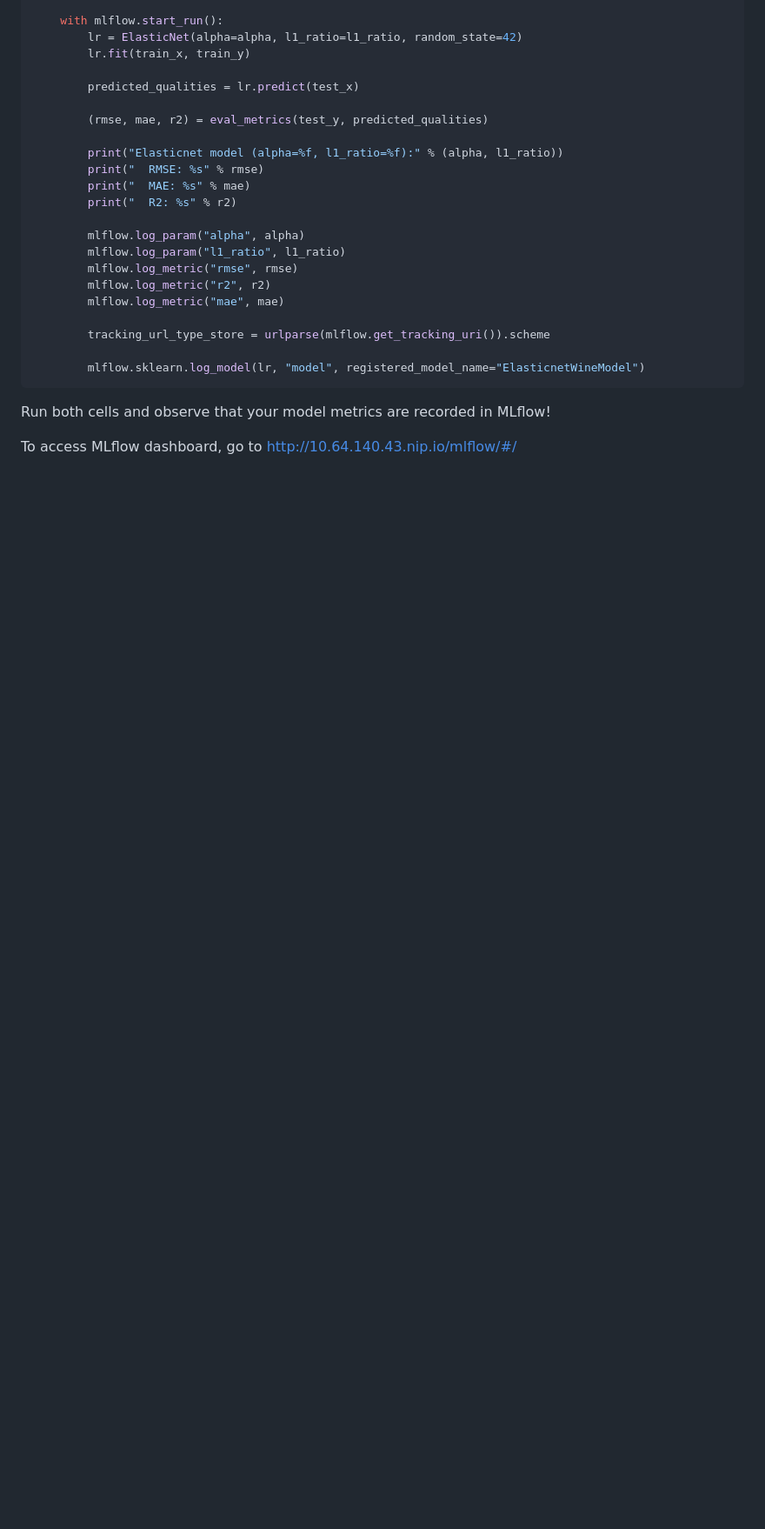
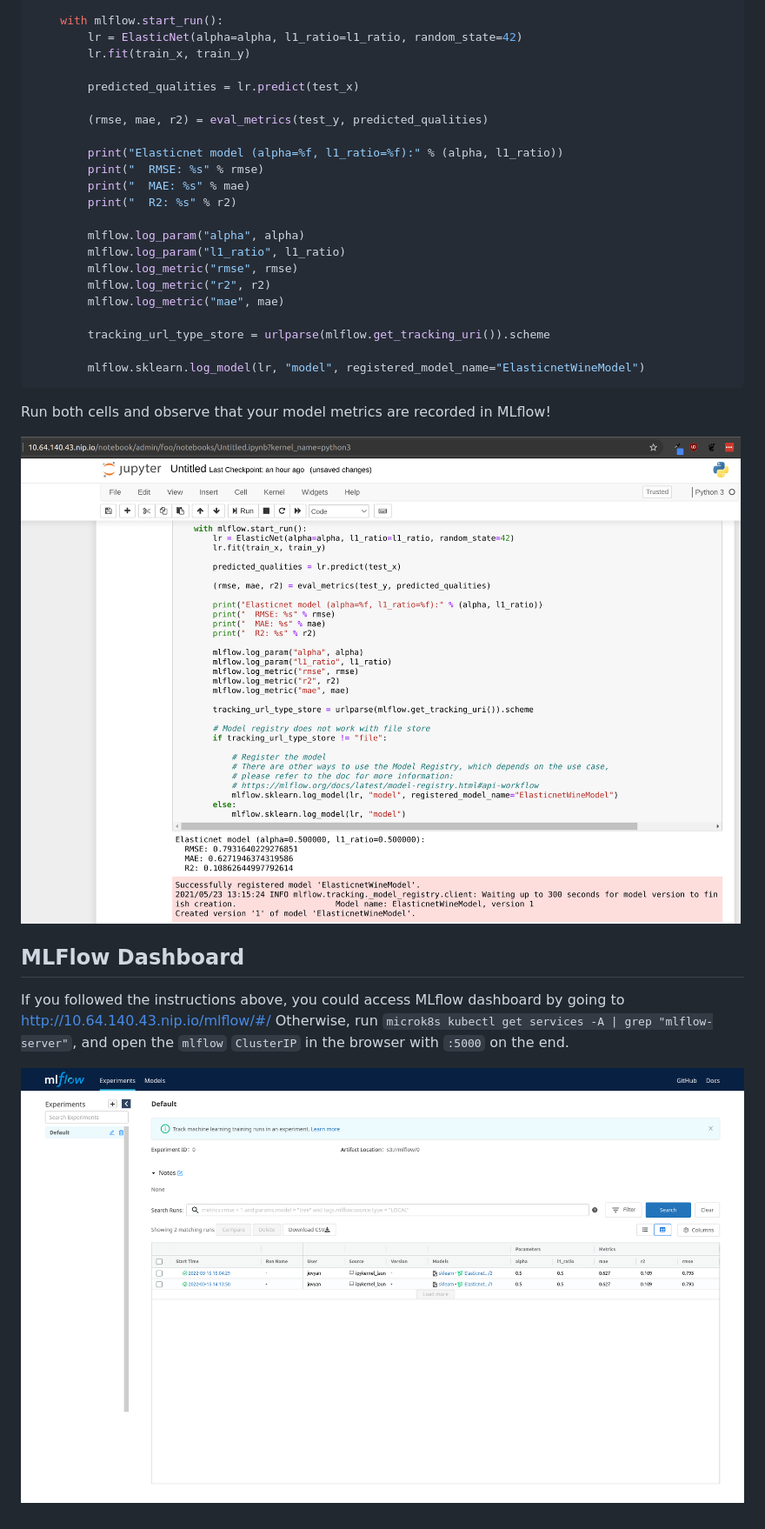
Before and after one commit to canonical/mlflow-operator, a Markdown page: README.md, the part around one of its changes. Shown at 87% size. GitHub-like rendering; pictures changed too: mlflow-dashboard.png (added); blank space fills up the shorter version.

Commit message:
polish readme

```diff
--- a/README.md
+++ b/README.md
@@ -128,4 +126,11 @@ if __name__ == "__main__":
 
 Run both cells and observe that your model metrics are recorded in MLflow!
 
-To access MLflow dashboard, go to [http://10.64.140.43.nip.io/mlflow/#/](http://10.64.140.43.nip.io/mlflow/#/)
+![screenshot](demo.png "Screenshot showing kubeflow notebook publishing to mlflow")
+
+## MLFlow Dashboard
+
+If you followed the instructions above, you could access MLflow dashboard by going to [http://10.64.140.43.nip.io/mlflow/#/](http://10.64.140.43.nip.io/mlflow/#/)
+Otherwise, run `microk8s kubectl get services -A | grep "mlflow-server"`, and open the `mlflow` `ClusterIP` in the browser with `:5000` on the end.
+
+![MLFlow Dashboard Screenshot](mlflow-dashboard.png "MLFlow Dashboard Screenshot")
```
Also changed, not shown: other parts of README.md (+0 -2 lines).
